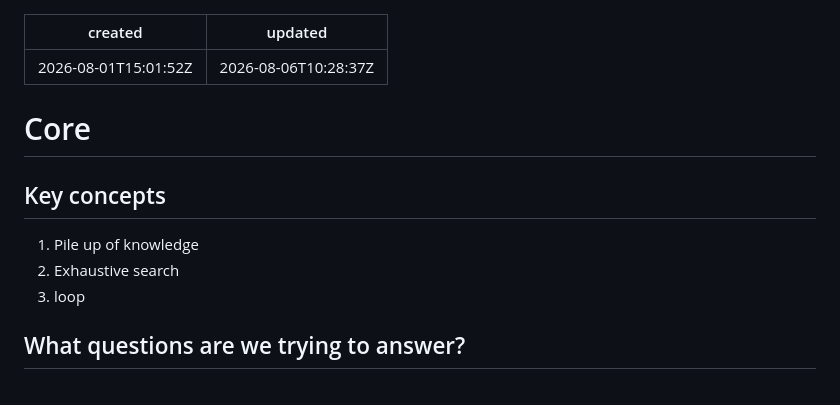
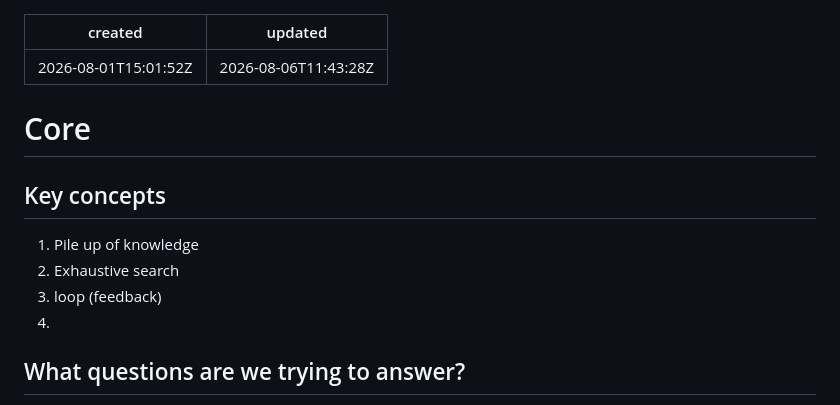
Before and after one commit to josephcom/joenote, a Markdown page: notes/core.md, the part around the change. GitHub-like rendering.

Commit message:
Update core.md (JoeNote)

```diff
--- a/notes/core.md
+++ b/notes/core.md
@@ -1,13 +1,14 @@
 ---
 created: 2026-08-01T15:01:52Z
-updated: 2026-08-06T10:28:37Z
+updated: 2026-08-06T11:43:28Z
 ---
 # Core
 
 ## Key concepts
 1. Pile up of knowledge
 2. Exhaustive search
-3. loop
+3. loop (feedback)
+4.
 
 ## What questions are we trying to answer?
 1. Look at *Real cases of thinking process* (*why is ice slippery?*). But, in summary: **why didn't it occur to me**? (**how does occurrence work**?)
```
